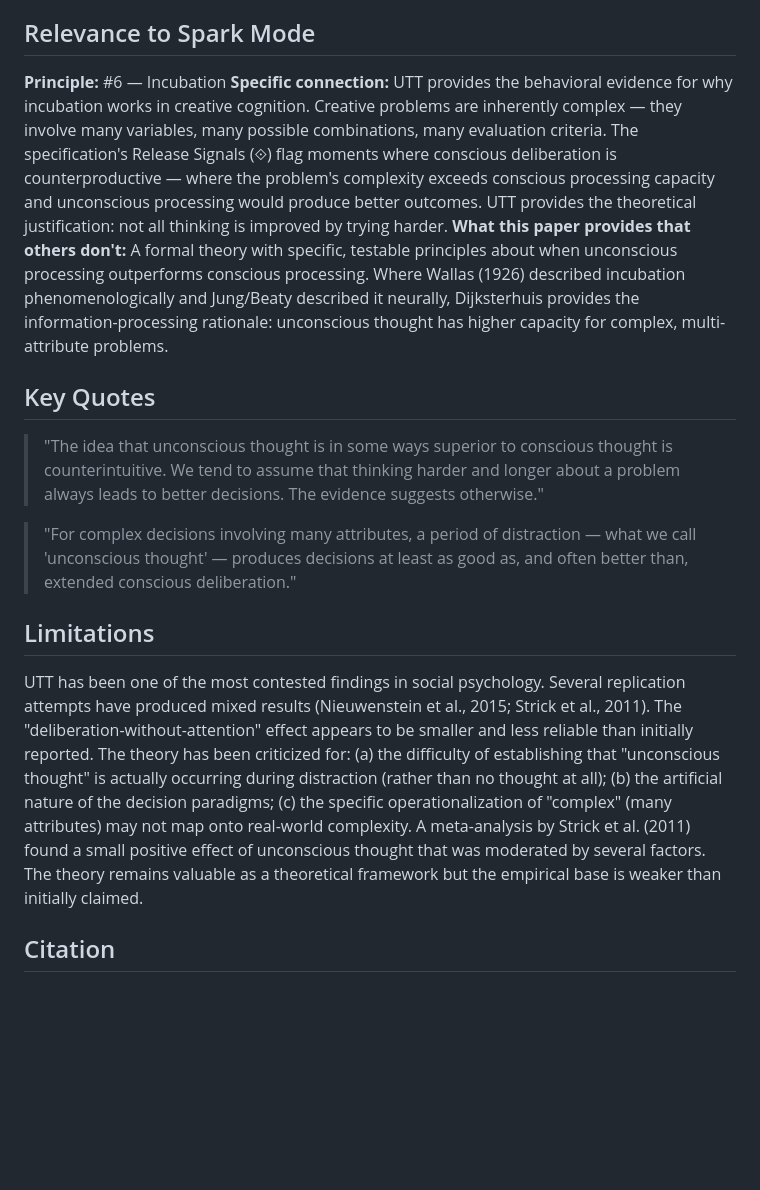
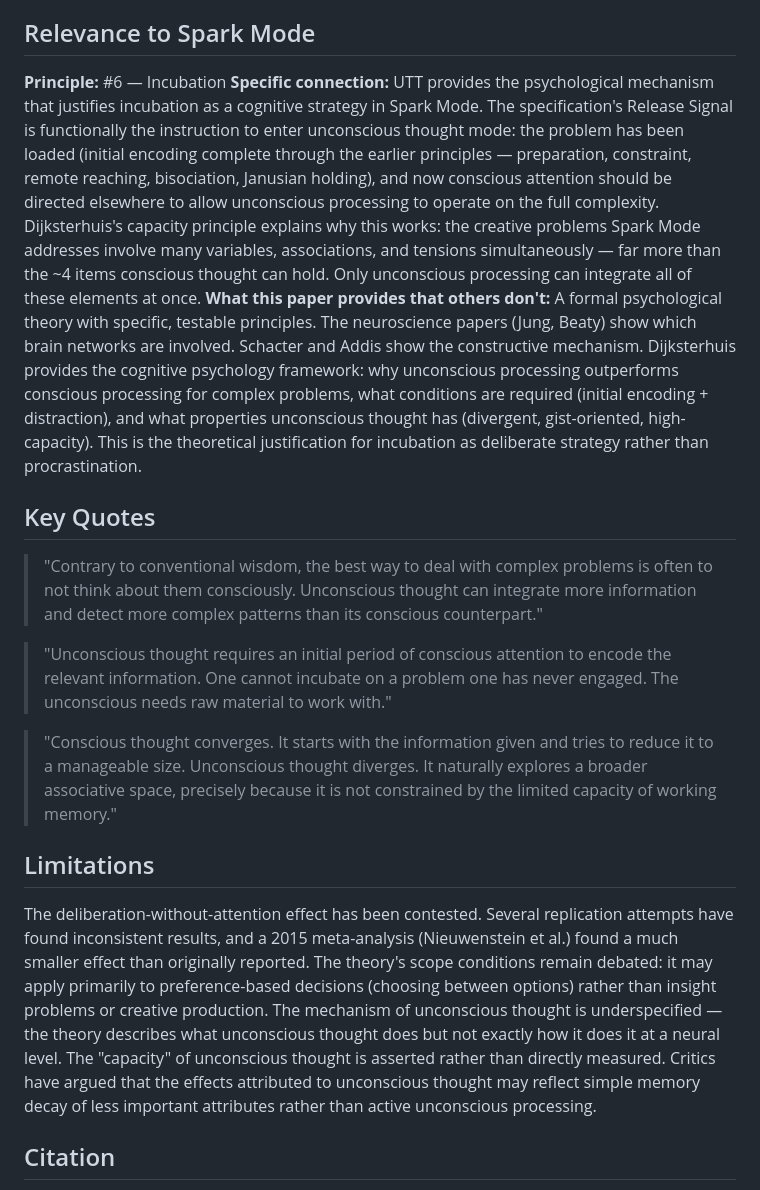
Before and after one commit to Living-Mirrors/spark-mode, a Markdown page: research/papers/dijksterhuis-2006.md, the part around one of its changes. Drawn GitHub-style; blank space fills up the shorter version.

```diff
--- a/research/papers/dijksterhuis-2006.md
+++ b/research/papers/dijksterhuis-2006.md
@@ -25,18 +26,20 @@ Dijksterhuis and Nordgren develop the six-principle theoretical framework and su
 ## Relevance to Spark Mode
 
 **Principle:** #6 — Incubation
-**Specific connection:** UTT provides the behavioral evidence for why incubation works in creative cognition. Creative problems are inherently complex — they involve many variables, many possible combinations, many evaluation criteria. The specification's Release Signals (⟐) flag moments where conscious deliberation is counterproductive — where the problem's complexity exceeds conscious processing capacity and unconscious processing would produce better outcomes. UTT provides the theoretical justification: not all thinking is improved by trying harder.
-**What this paper provides that others don't:** A formal theory with specific, testable principles about when unconscious processing outperforms conscious processing. Where Wallas (1926) described incubation phenomenologically and Jung/Beaty described it neurally, Dijksterhuis provides the information-processing rationale: unconscious thought has higher capacity for complex, multi-attribute problems.
+**Specific connection:** UTT provides the psychological mechanism that justifies incubation as a cognitive strategy in Spark Mode. The specification's Release Signal is functionally the instruction to enter unconscious thought mode: the problem has been loaded (initial encoding complete through the earlier principles — preparation, constraint, remote reaching, bisociation, Janusian holding), and now conscious attention should be directed elsewhere to allow unconscious processing to operate on the full complexity. Dijksterhuis's capacity principle explains why this works: the creative problems Spark Mode addresses involve many variables, associations, and tensions simultaneously — far more than the ~4 items conscious thought can hold. Only unconscious processing can integrate all of these elements at once.
+**What this paper provides that others don't:** A formal psychological theory with specific, testable principles. The neuroscience papers (Jung, Beaty) show which brain networks are involved. Schacter and Addis show the constructive mechanism. Dijksterhuis provides the cognitive psychology framework: why unconscious processing outperforms conscious processing for complex problems, what conditions are required (initial encoding + distraction), and what properties unconscious thought has (divergent, gist-oriented, high-capacity). This is the theoretical justification for incubation as deliberate strategy rather than procrastination.
 
 ## Key Quotes
 
-> "The idea that unconscious thought is in some ways superior to conscious thought is counterintuitive. We tend to assume that thinking harder and longer about a problem always leads to better decisions. The evidence suggests otherwise."
+> "Contrary to conventional wisdom, the best way to deal with complex problems is often to not think about them consciously. Unconscious thought can integrate more information and detect more complex patterns than its conscious counterpart."
 
-> "For complex decisions involving many attributes, a period of distraction — what we call 'unconscious thought' — produces decisions at least as good as, and often better than, extended conscious deliberation."
+> "Unconscious thought requires an initial period of conscious attention to encode the relevant information. One cannot incubate on a problem one has never engaged. The unconscious needs raw material to work with."
+
+> "Conscious thought converges. It starts with the information given and tries to reduce it to a manageable size. Unconscious thought diverges. It naturally explores a broader associative space, precisely because it is not constrained by the limited capacity of working memory."
 
 ## Limitations
 
-UTT has been one of the most contested findings in social psychology. Several replication attempts have produced mixed results (Nieuwenstein et al., 2015; Strick et al., 2011). The "deliberation-without-attention" effect appears to be smaller and less reliable than initially reported. The theory has been criticized for: (a) the difficulty of establishing that "unconscious thought" is actually occurring during distraction (rather than no thought at all); (b) the artificial nature of the decision paradigms; (c) the specific operationalization of "complex" (many attributes) may not map onto real-world complexity. A meta-analysis by Strick et al. (2011) found a small positive effect of unconscious thought that was moderated by several factors. The theory remains valuable as a theoretical framework but the empirical base is weaker than initially claimed.
+The deliberation-without-attention effect has been contested. Several replication attempts have found inconsistent results, and a 2015 meta-analysis (Nieuwenstein et al.) found a much smaller effect than originally reported. The theory's scope conditions remain debated: it may apply primarily to preference-based decisions (choosing between options) rather than insight problems or creative production. The mechanism of unconscious thought is underspecified — the theory describes what unconscious thought does but not exactly how it does it at a neural level. The "capacity" of unconscious thought is asserted rather than directly measured. Critics have argued that the effects attributed to unconscious thought may reflect simple memory decay of less important attributes rather than active unconscious processing.
 
 ## Citation
 
```
Also changed, not shown: other parts of research/papers/dijksterhuis-2006.md (+10 -9 lines).
